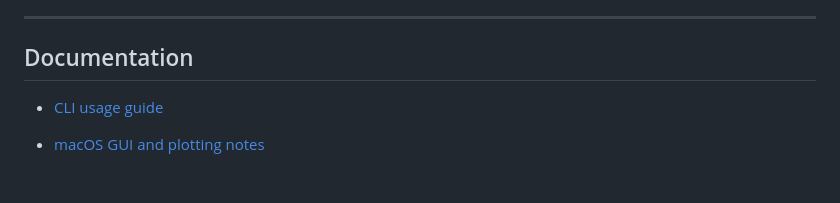
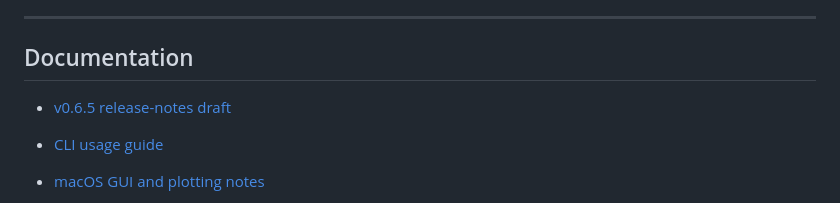
Before and after one commit to sergioald/LDSFL_Meander, a Markdown page: README.md, the part around the change. GitHub-like rendering; blank space fills up the shorter version.

Commit message:
Add release notes draft for validation state

```diff
--- a/README.md
+++ b/README.md
@@ -247,6 +247,8 @@ The repository is intended for **local reproducible reduced-model analysis**. Ge
 
 ## Documentation
 
+- [v0.6.5 release-notes draft](docs/release_notes_v0_6_5.md)
+
 - [CLI usage guide](docs/cli_usage.md)
 - [macOS GUI and plotting notes](docs/macos_gui_notes.md)
 - [Timestep and iteration notes](docs/timestep_notes.md)
```
Also changed, not shown: docs/release_notes_v0_6_5.md (added, +183 -0 lines).
